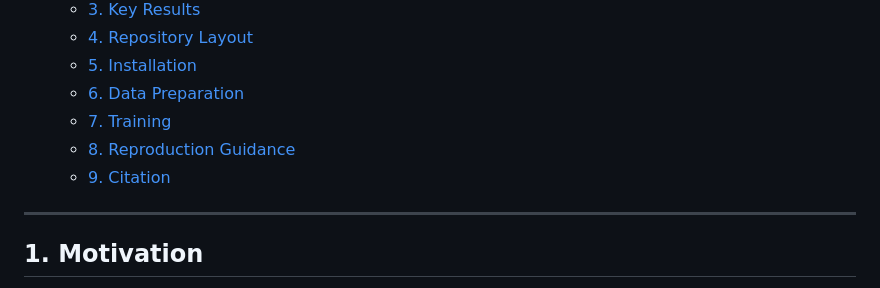
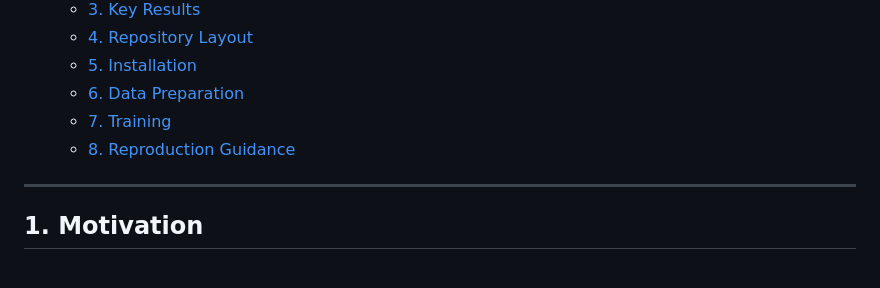
Before and after one commit to ALEX-nlp/DenoiseRL, a Markdown page: readme.md, the part around one of its changes. Drawn GitHub-style.

```diff
--- a/readme.md
+++ b/readme.md
@@ -28,7 +28,6 @@ This repository contains the **official implementation** of *DenoiseRL: Bootstra
   - [6. Data Preparation](#6-data-preparation)
   - [7. Training](#7-training)
   - [8. Reproduction Guidance](#8-reproduction-guidance)
-  - [9. Citation](#9-citation)
 
 ---
 
```
Also changed, not shown: other parts of readme.md (+2 -2 lines).
